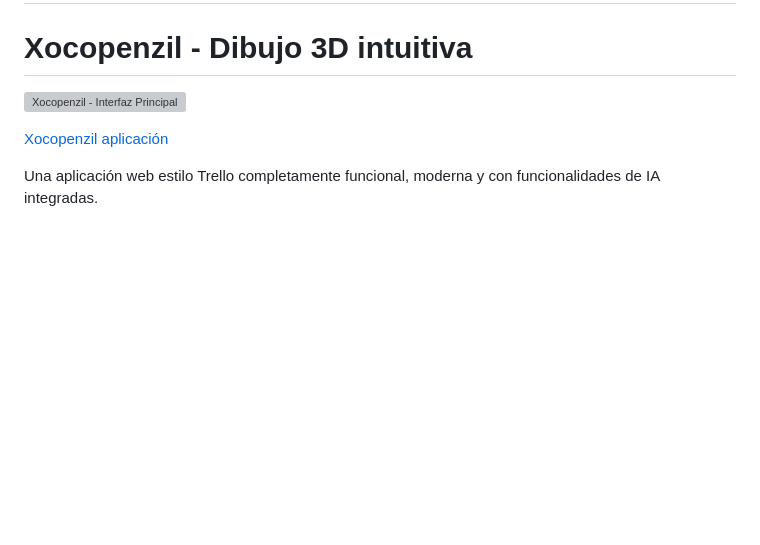
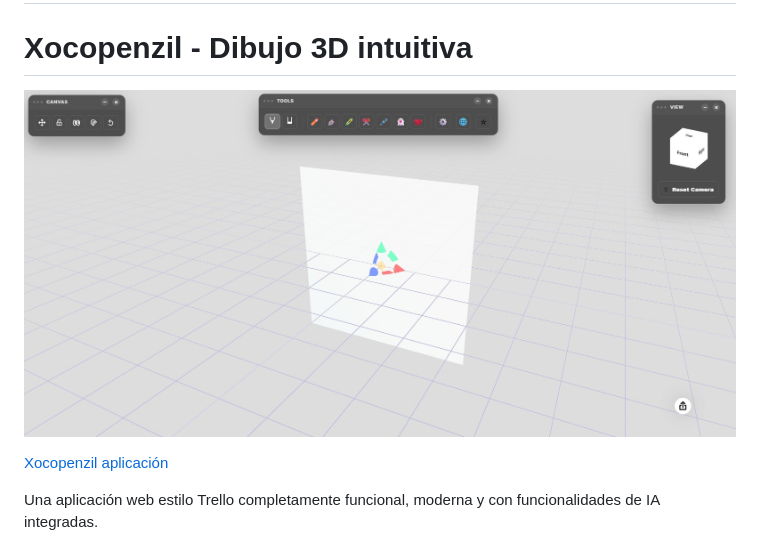
Before and after one commit to XocoStudio/Penzil-Pro-, a Markdown page: README.md, the part around the change. GitHub-like rendering; blank space fills up the shorter version; grey boxes are pictures that could not be loaded.

```diff
--- a/README.md
+++ b/README.md
@@ -2,7 +2,7 @@
 
 # Xocopenzil  - Dibujo 3D intuitiva
 
-![Xocopenzil - Interfaz Principal](Xocopenzil.JPG)
+![Xocopenzil - Interfaz Principal](Xocopenzil.jpg)
 
 [Xocopenzil aplicación ](https://xocostudio.github.io/Penzil-Pro-/)
 
```
